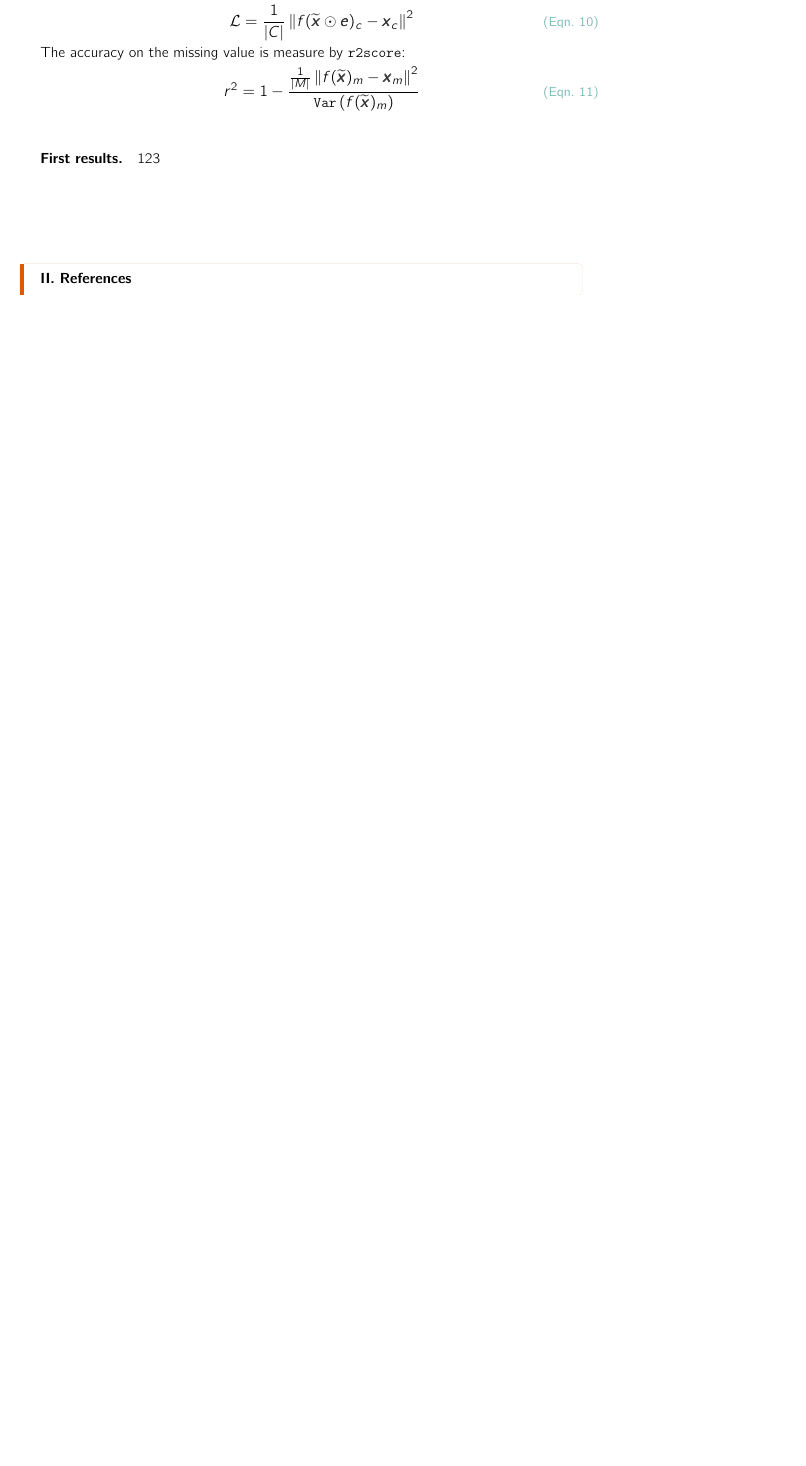
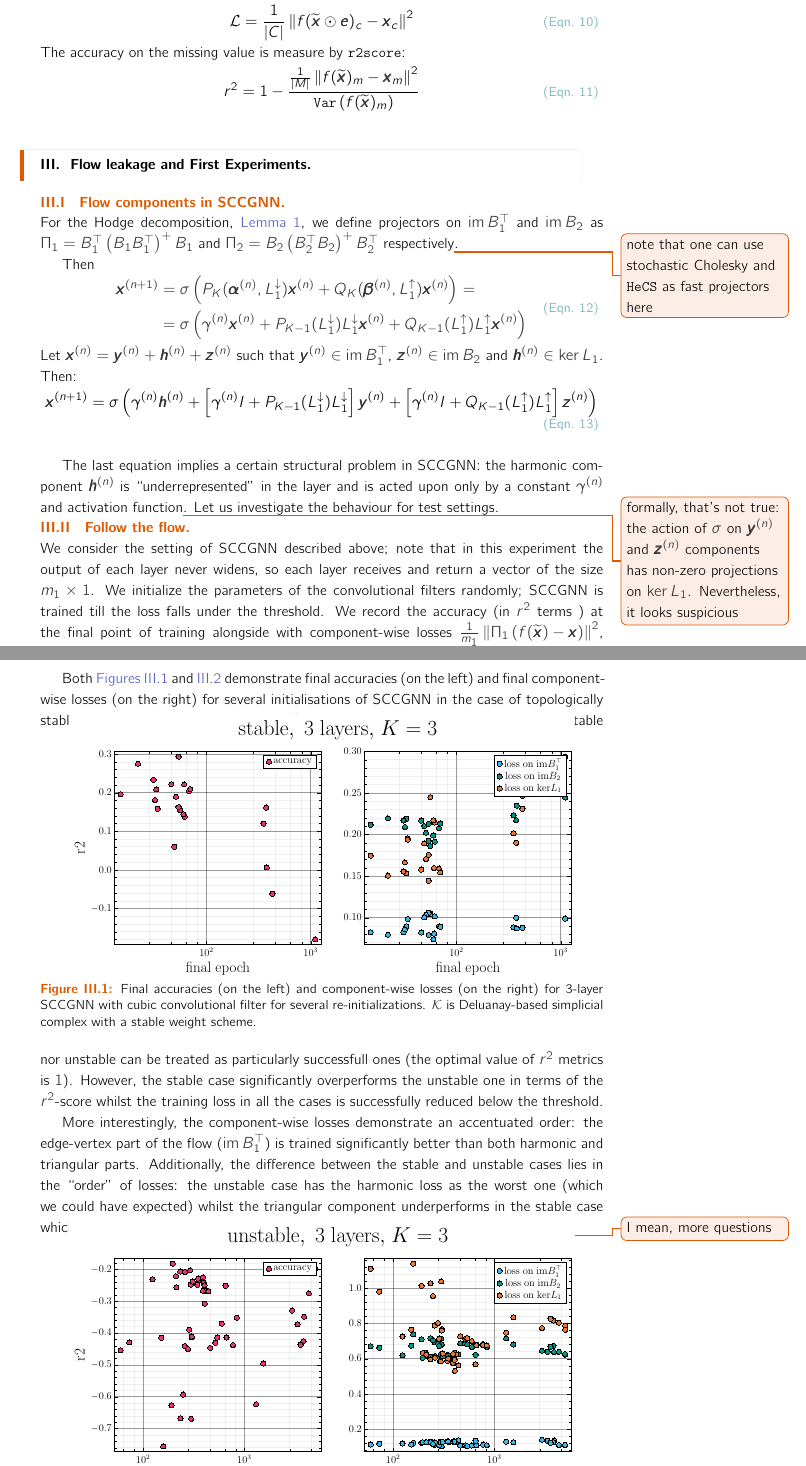
Before and after one commit to mryodo/sccgnn.paper, a LaTeX document (sgnn.tex): part of page 4 of 4 before the commit and two parts of pages 4 and 5 of 6 after it, the two joined at a grey line, cut so that both start at the same text, the shorter picture padded with empty space. Compiled offline with pdfLaTeX.

Commit message:
picture are in

```diff
--- a/sgnn.tex
+++ b/sgnn.tex
@@ -190,6 +190,40 @@ The accuracy on the missing value is measure by \texttt{r2score}:
 
 
 
-\paragraph{First results. } 123
+\section{ Flow leakage and First Experiments. }
 
+\subsection{ Flow components in SCCGNN. }
 
+For the Hodge decomposition, \Cref{lem:hodge_decomp}, we define projectors on \( \im B_1^\top \) and \( \im B_2 \) as \( \Pi_1 = B_1^\top \left( B_1 B_1^\top \right)^+ B_1 \) and \( \Pi_2 = B_2 \left( B_2^\top B_2 \right)^+ B_2^\top  \) respectively\todo{note that one can use stochastic Cholesky and \texttt{HeCS} as fast projectors here}.
+
+Then
+\begin{equation}
+      \begin{aligned}
+            \b x^{(n+1)} & =  \sigma \left( P_K( \b \alpha^{(n)}, \Ld 1) \b x^{(n)} + Q_K( \b \beta^{(n)}, \Lu 1) \b x^{(n)}  \right) = \\
+            & = \sigma \left( \gamma^{(n)} \b x^{(n)} + P_{K-1}(\Ld 1)  \Ld 1 \b x^{(n)} +Q_{K-1} (\Lu 1)  \Lu 1  \b x^{(n)} \right)
+      \end{aligned}
+\end{equation}
+Let \( \b x^{(n)} = \b y^{(n)} + \b h^{(n)} + \b z^{(n)}\) such that \( \b y^{(n)} \in \im B_1^\top \), \( \b z^{(n)} \in \im B_2 \) and \( \b h^{(n)} \in \ker L_1 \). Then:
+\begin{equation}
+      \b x^{(n+1)} = \sigma \left( \gamma^{(n)} \b h^{(n)} + \left[ \gamma^{(n)} I + P_{K-1}(\Ld 1) \Ld 1  \right]  \b y^{(n)} + \left[ \gamma^{(n)} I + Q_{K-1}(\Lu 1) \Lu 1  \right]  \b z^{(n)} \right)
+\end{equation}
+
+The last equation implies a certain structural problem in SCCGNN: the harmonic component \( \b h^{(n)}\) is ``underrepresented'' in the layer and is acted upon only by a constant \( \gamma^{(n)}\) and activation function\todo{formally, that's not true: the action of \( \sigma \) on \( \b y^{(n)}\) and \( \b z^{(n)} \) components has non-zero projections on \( \ker L_1 \). Nevertheless, it looks suspicious }. Let us investigate the behaviour for test settings.
+
+\subsection{ Follow the flow. }
+
+We consider the setting of SCCGNN described above; note that in this experiment the output of each layer never widens, so each layer receives and return a vector of the size \( m_1 \times 1 \). We initialize the parameters of the convolutional filters randomly; SCCGNN is trained till the loss falls under the threshold. We record the accuracy (in \( r^2 \) terms ) at the final point of training alongside with component-wise losses \( \frac{1}{m_1}\left\| \Pi_1 \left( f(\w x) - \b x \right) \right\|^2 \), \( \frac{1}{m_1}\left\| \Pi_2 \left( f(\w x) - \b x \right) \right\|^2 \) and \( \frac{1}{m_1}\left\| \Pi_{\ker L_1} \left( f(\w x) - \b x \right) \right\|^2 \).
+
+Both \Cref{fig:repeats_first_stable,fig:repeats_first_unstable} demonstrate final accuracies (on the left) and final component-wise losses (on the right) for several initialisations of SCCGNN in the case of topologically stable and unstable simplicial complexes \( \mc K \) correspondingly.
+\begin{figure}[htbp]
+      \vspace{-20pt}
+      \centering
+      \includegraphics*[width=0.9\columnwidth]{imgs/stop_time_stable_clean2_r2.pdf}\vspace{-10pt}
+      \caption{
+            Final accuracies (on the left) and component-wise losses (on the right) for 3-layer SCCGNN with cubic convolutional filter for several re-initializations. \( \mc K \) is Deluanay-based simplicial complex with a stable weight scheme.
+      \label{fig:repeats_first_stable}
+      }
+\end{figure}
+Final accuracies in neither stable nor unstable can be treated as particularly successfull ones (the optimal value of \( r^2\) metrics is \( 1 \)). However, the stable case significantly overperforms the unstable one in terms of the \(r^2\)-score whilst the training loss in all the cases is successfully reduced below the threshold.
+
+More interestingly, the component-wise losses demonstrate an accentuated order: the edge-vertex part of the flow (\( \im B_1^\top \)) is trained significantly better than both harmonic and triangular parts. Additionally, the difference between the stable and unstable cases lies in the ``order'' of losses: the unstable case has the harmonic loss as the worst one (which we could have expected) whilst the triangular component underperforms in the stable case which raises questions\todo{ I mean, \emph{more} questions}.
@@ -195,0 +235,4 @@ The accuracy on the missing value is measure by \texttt{r2score}:
+            Final accuracies (on the left) and component-wise losses (on the right) for 3-layer SCCGNN with cubic convolutional filter for several re-initializations. \( \mc K \) is Deluanay-based simplicial complex with a unstable weight scheme.
+      \label{fig:repeats_first_unstable}
+      }
+\end{figure}
@@ -196,3 +245,5 @@ The accuracy on the missing value is measure by \texttt{r2score}:
+      \item everything is weird and unstable.
+\end{itemize}
 
 
 
```
Also changed, not shown: sgnn.pdf, sgnn.tex (11 more changed lines), 1 other file.
